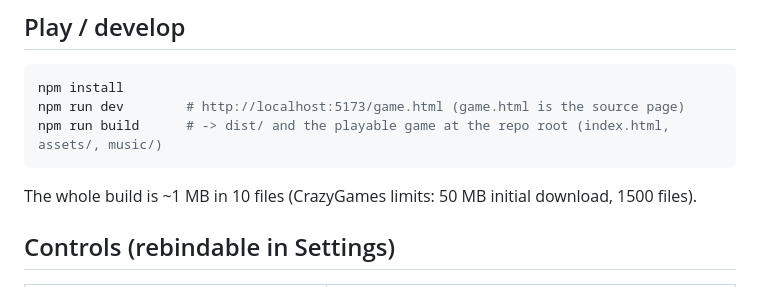
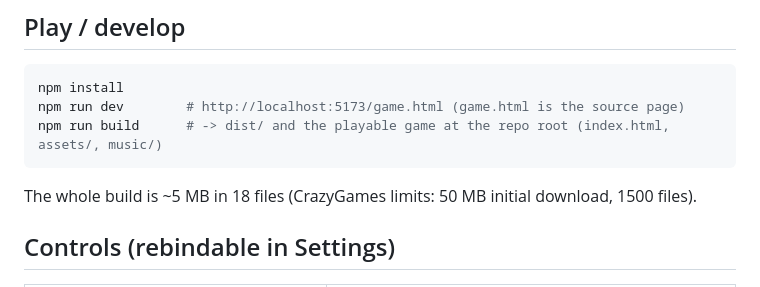
Before and after one commit to ChickabeeJJ/Crazy-Soccer, a Markdown page: README.md, the part around the change. Drawn GitHub-style.

Commit message:
README: build size
Co-Authored-By: Claude Opus 5.5 <noreply@anthropic.com>
Claude-Session: https://claude.ai/code/session_01TpoNJwdAKvRjKcCvcbn6m6

````diff
--- a/README.md
+++ b/README.md
@@ -10,7 +10,7 @@ npm run dev        # http://localhost:5173/game.html (game.html is the source pa
 npm run build      # -> dist/ and the playable game at the repo root (index.html, assets/, music/)
 ```
 
-The whole build is ~1 MB in 10 files (CrazyGames limits: 50 MB initial download, 1500 files).
+The whole build is ~5 MB in 18 files (CrazyGames limits: 50 MB initial download, 1500 files).
 
 ## Controls (rebindable in Settings)
 
````
